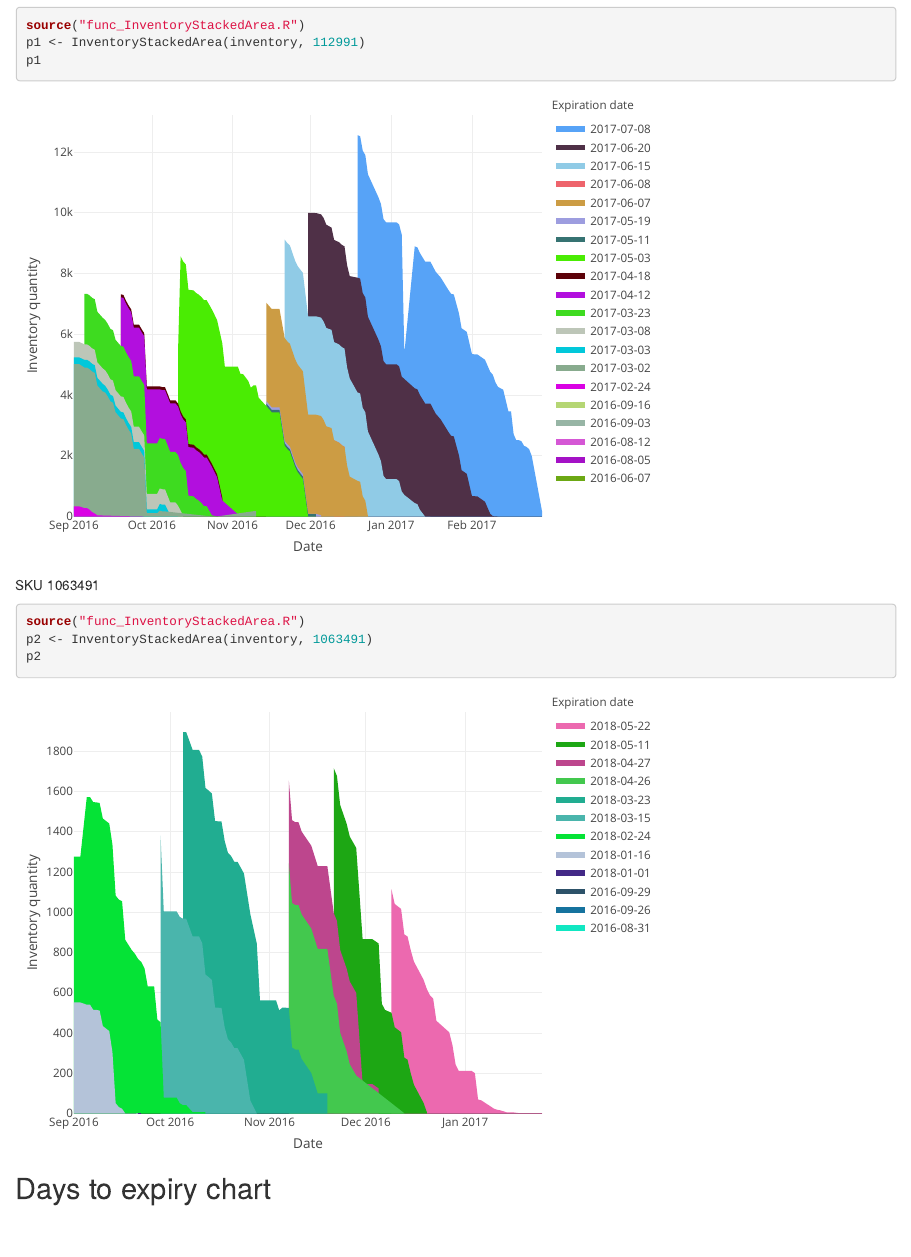
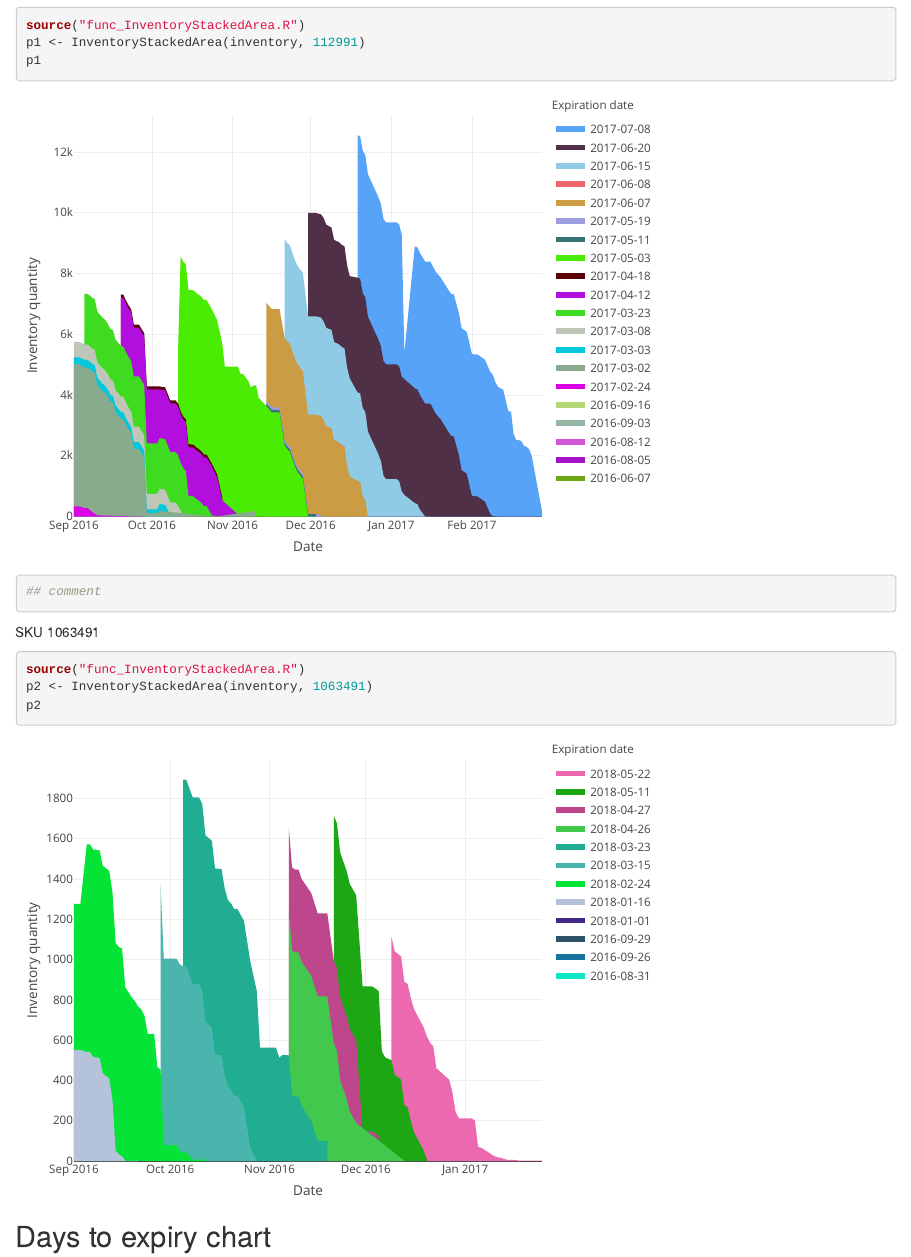
Before and after one commit to linhnhe/Inventory-Chart, an R Markdown document (Inventory charts.Rmd): the page in a window 1100 px wide, from 460 px down. Rendered offline with R 4.5, knitr and Pandoc, with nearby package versions; code that draws random numbers runs with fixed seeds of ours; some code elsewhere in the file could not run offline.

Commit message:
add new comment

````diff
--- a/Inventory charts.Rmd
+++ b/Inventory charts.Rmd
@@ -27,6 +27,7 @@ SKU 112991
 source("func_InventoryStackedArea.R")
 p1 <- InventoryStackedArea(inventory, 112991)
 p1
+## comment
 ```
 
 SKU 1063491
````
